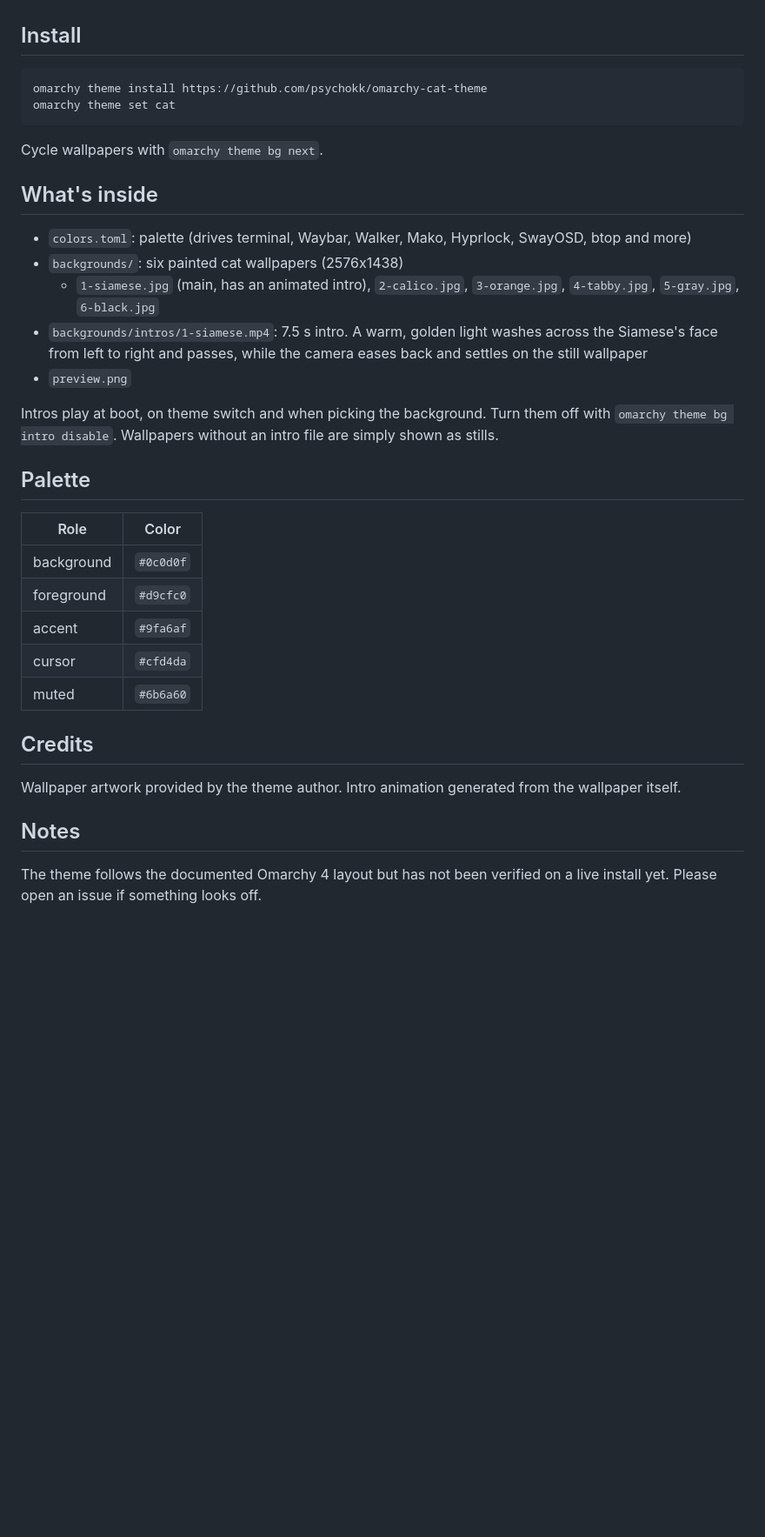
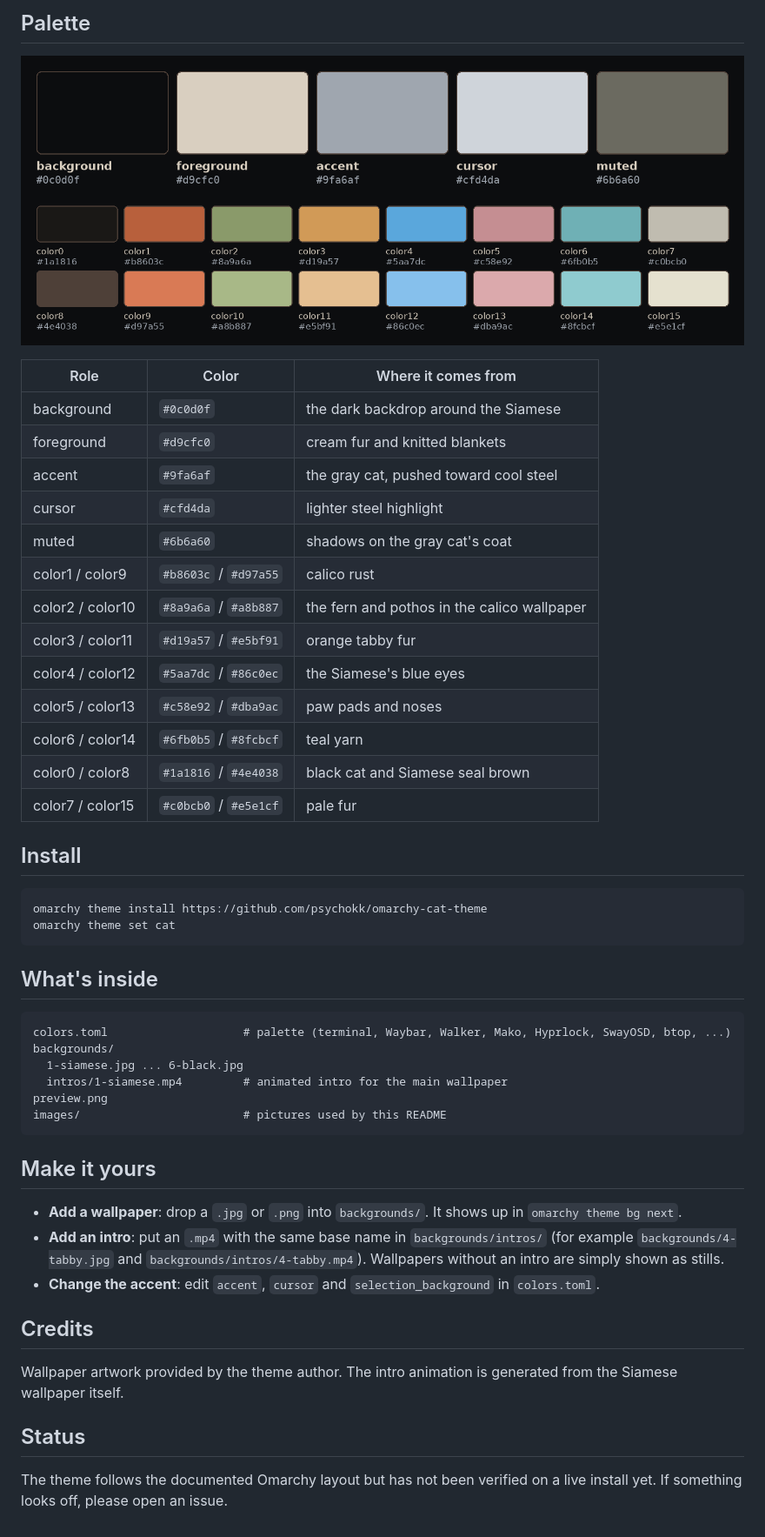
Before and after one commit to psychookov/omarchy-cat-theme, a Markdown page: README.md, the part around one of its changes. Shown at 87% size. Drawn GitHub-style; pictures changed too: images/palette.png (added); blank space fills up the shorter version.

Commit message:
README: add gallery, palette, intro preview and usage notes
Co-Authored-By: Claude Sonnet 5.5 <noreply@anthropic.com>
Claude-Session: https://claude.ai/code/session_01QWYtjVwR9rPCPgaicygzAC

````diff
--- a/README.md
+++ b/README.md
@@ -6,3 +52,24 @@ eyes. The accent is a cool steel gray with a metallic feel.
+## Palette
+
+<p align="center">
+  <img src="images/palette.png" alt="Cat palette" width="900">
+</p>
+
+| Role | Color | Where it comes from |
+|---|---|---|
+| background | `#0c0d0f` | the dark backdrop around the Siamese |
+| foreground | `#d9cfc0` | cream fur and knitted blankets |
+| accent | `#9fa6af` | the gray cat, pushed toward cool steel |
+| cursor | `#cfd4da` | lighter steel highlight |
+| muted | `#6b6a60` | shadows on the gray cat's coat |
+| color1 / color9 | `#b8603c` / `#d97a55` | calico rust |
+| color2 / color10 | `#8a9a6a` / `#a8b887` | the fern and pothos in the calico wallpaper |
+| color3 / color11 | `#d19a57` / `#e5bf91` | orange tabby fur |
+| color4 / color12 | `#5aa7dc` / `#86c0ec` | the Siamese's blue eyes |
+| color5 / color13 | `#c58e92` / `#dba9ac` | paw pads and noses |
+| color6 / color14 | `#6fb0b5` / `#8fcbcf` | teal yarn |
+| color0 / color8 | `#1a1816` / `#4e4038` | black cat and Siamese seal brown |
+| color7 / color15 | `#c0bcb0` / `#e5e1cf` | pale fur |
 
 ## Install
 
@@ -11,35 +78,31 @@ omarchy theme install https://github.com/psychokk/omarchy-cat-theme
 omarchy theme set cat
 ```
 
-Cycle wallpapers with `omarchy theme bg next`.
-
 ## What's inside
 
-- `colors.toml`: palette (drives terminal, Waybar, Walker, Mako, Hyprlock, SwayOSD, btop and more)
-- `backgrounds/`: six painted cat wallpapers (2576x1438)
-  - `1-siamese.jpg` (main, has an animated intro), `2-calico.jpg`, `3-orange.jpg`, `4-tabby.jpg`, `5-gray.jpg`, `6-black.jpg`
-- `backgrounds/intros/1-siamese.mp4`: 7.5 s intro. A warm, golden light washes across the Siamese's face
-  from left to right and passes, while the camera eases back and settles on the still wallpaper
-- `preview.png`
+```
+colors.toml                    # palette (terminal, Waybar, Walker, Mako, Hyprlock, SwayOSD, btop, ...)
+backgrounds/
+  1-siamese.jpg ... 6-black.jpg
+  intros/1-siamese.mp4         # animated intro for the main wallpaper
+preview.png
+images/                        # pictures used by this README
+```
 
-Intros play at boot, on theme switch and when picking the background. Turn them off with
-`omarchy theme bg intro disable`. Wallpapers without an intro file are simply shown as stills.
+## Make it yours
 
-## Palette
-
-| Role | Color |
-|---|---|
-| background | `#0c0d0f` |
-| foreground | `#d9cfc0` |
-| accent | `#9fa6af` |
-| cursor | `#cfd4da` |
-| muted | `#6b6a60` |
+- **Add a wallpaper**: drop a `.jpg` or `.png` into `backgrounds/`. It shows up in `omarchy theme bg next`.
+- **Add an intro**: put an `.mp4` with the same base name in `backgrounds/intros/`
+  (for example `backgrounds/4-tabby.jpg` and `backgrounds/intros/4-tabby.mp4`). Wallpapers without
+  an intro are simply shown as stills.
+- **Change the accent**: edit `accent`, `cursor` and `selection_background` in `colors.toml`.
 
 ## Credits
 
-Wallpaper artwork provided by the theme author. Intro animation generated from the wallpaper itself.
+Wallpaper artwork provided by the theme author. The intro animation is generated from the Siamese
+wallpaper itself.
 
-## Notes
+## Status
 
-The theme follows the documented Omarchy 4 layout but has not been verified on a live install yet.
-Please open an issue if something looks off.
+The theme follows the documented Omarchy layout but has not been verified on a live install yet.
+If something looks off, please open an issue.
````
Also changed, not shown: other parts of README.md (+50 -4 lines), images/wallpapers.jpg (added), 1 other file.
